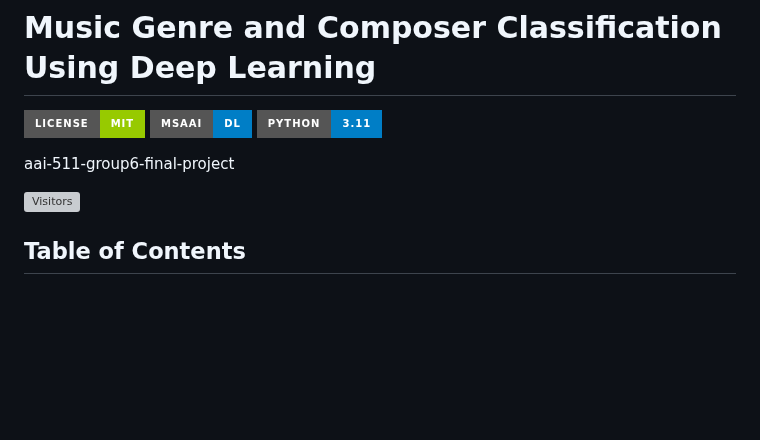
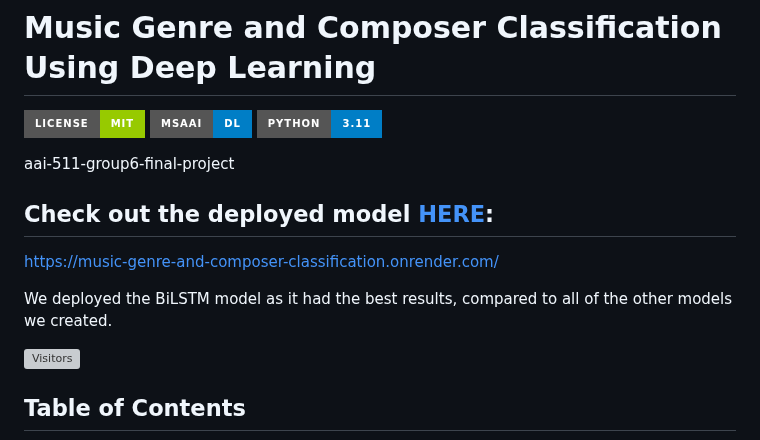
Before and after one commit to PSswathi/music-genre-and-composer-classification, a Markdown page: README.md, the part around the change. Rendered like a GitHub page; badges without logos; blank space fills up the shorter version; grey boxes are pictures that could not be loaded.

```diff
--- a/README.md
+++ b/README.md
@@ -9,6 +9,11 @@
 ![](https://img.shields.io/badge/Python-3.11-blue?style=for-the-badge&logo=python)
 
 aai-511-group6-final-project
+
+## Check out the deployed model [HERE](https://music-genre-and-composer-classification.onrender.com/):
+https://music-genre-and-composer-classification.onrender.com/
+
+We deployed the BiLSTM model as it had the best results, compared to all of the other models we created.
 
 ![Visitors](https://api.visitorbadge.io/api/visitors?path=https%3A%2F%2Fgithub.com%2FPSswathi%2Fmusic-genre-and-composer-classification%2Fvs-badge&countColor=%23263759)
 
```
